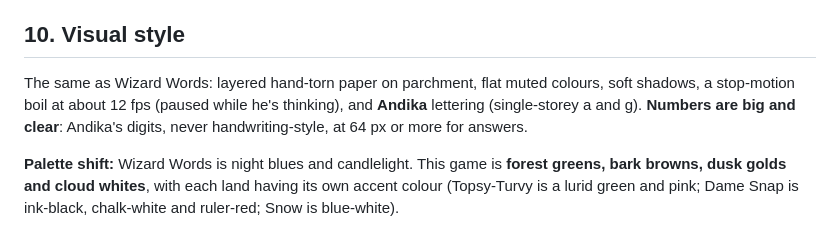
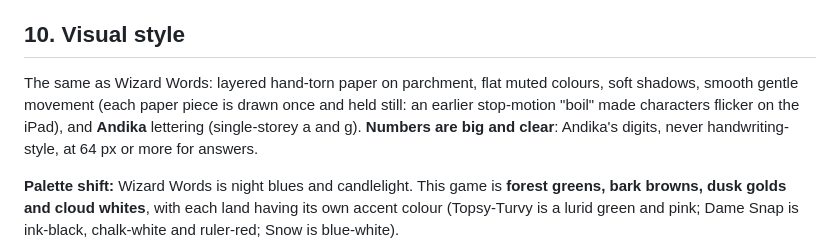
Before and after one commit to Charlie-Beard/maths-game, a Markdown page: docs/PLAN.md, the part around the change. Rendered like a GitHub page.

Commit message:
Docs: smooth motion, no boil
Co-Authored-By: Claude Opus 5.5 <noreply@anthropic.com>
Claude-Session: https://claude.ai/code/session_01QR1uW7Huf5vnurebaxpnXA

```diff
--- a/docs/PLAN.md
+++ b/docs/PLAN.md
@@ -366,8 +366,9 @@ with a paper wipe. Every story is a script in its own file.
 ## 10. Visual style
 
 The same as Wizard Words: layered hand-torn paper on parchment, flat muted
-colours, soft shadows, a stop-motion boil at about 12 fps (paused while he's
-thinking), and **Andika** lettering (single-storey a and g). **Numbers are
+colours, soft shadows, smooth gentle movement (each paper piece is drawn
+once and held still: an earlier stop-motion "boil" made characters flicker
+on the iPad), and **Andika** lettering (single-storey a and g). **Numbers are
 big and clear**: Andika's digits, never handwriting-style, at 64 px or more
 for answers.
 
```
Also changed, not shown: CLAUDE.md (+3 -2 lines).
